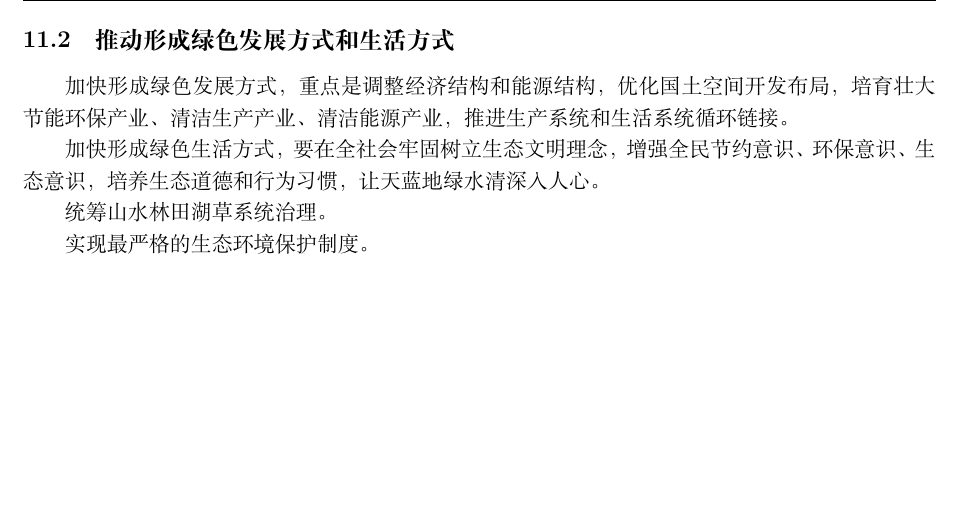
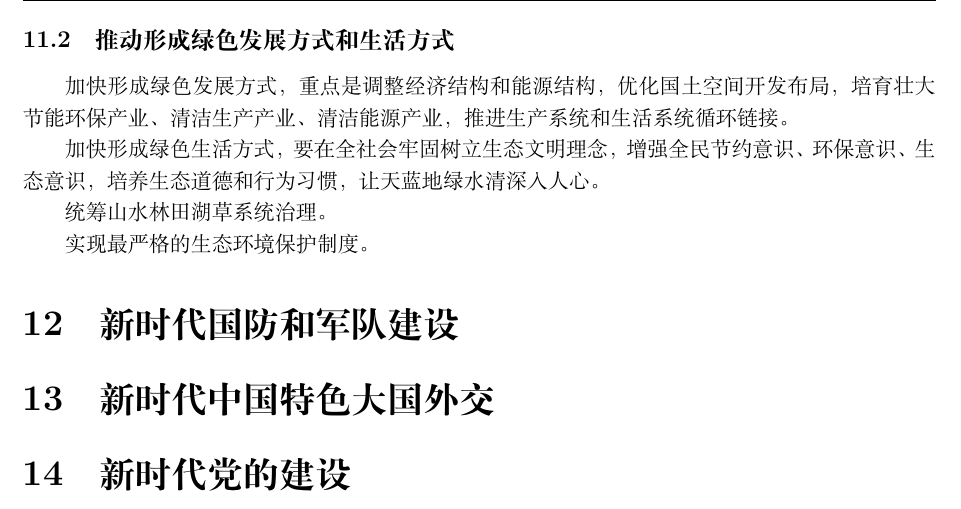
Before and after one commit to Citing/Xi-Theory, a LaTeX document (教材要点.tex): part of page 9 of 9, cut so that both start at the same text, the shorter picture padded with empty space. Compiled offline with XeLaTeX.

Commit message:
待补充

```diff
--- a/教材要点.tex
+++ b/教材要点.tex
@@ -304,4 +304,11 @@
 
     实现最严格的生态环境保护制度。
 
+
+\section{新时代国防和军队建设}
+
+\section{新时代中国特色大国外交}
+
+\section{新时代党的建设}
+
 \end{document}
```
Also changed, not shown: README.md, 教材要点.pdf.
